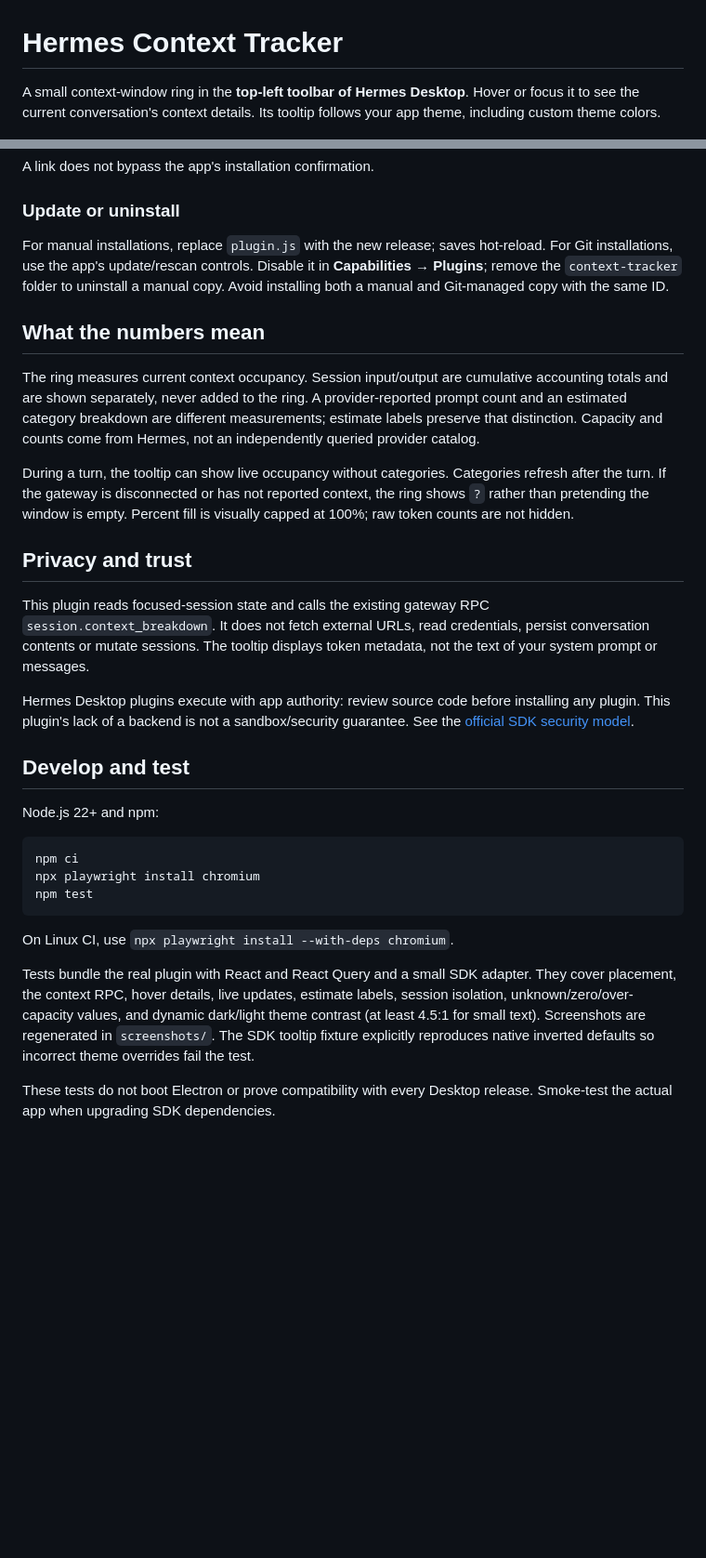
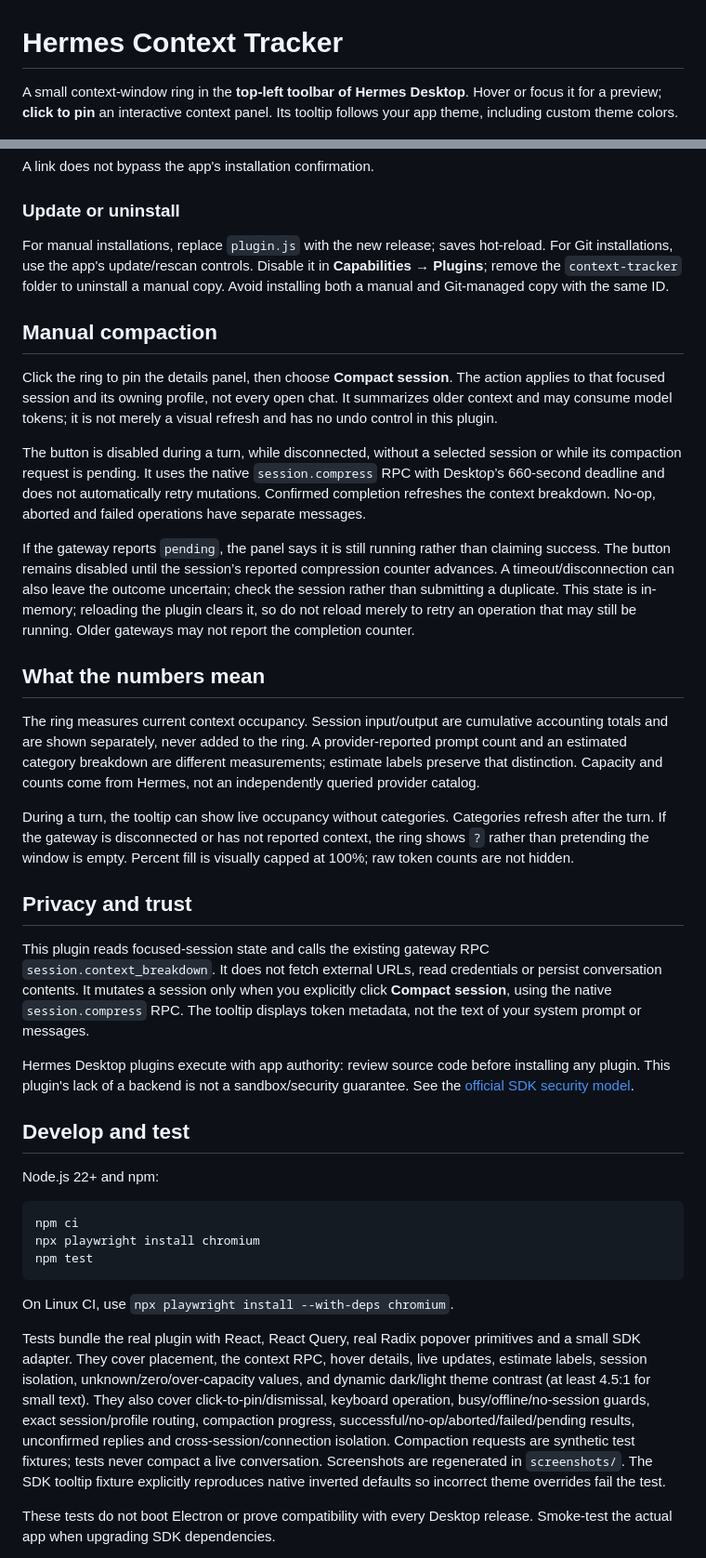
Before and after one commit to mu1ze/hermes-context-tracker, a Markdown page: README.md, 2 parts joined by grey strips. Shown at 93% size. Drawn GitHub-style; blank space fills up the shorter version.

Commit message:
feat: pin context details and compact the focused session

```diff
--- a/README.md
+++ b/README.md
@@ -1,6 +1,6 @@
 # Hermes Context Tracker
 
-A small context-window ring in the **top-left toolbar of Hermes Desktop**. Hover or focus it to see the current conversation's context details. Its tooltip follows your app theme, including custom theme colors.
+A small context-window ring in the **top-left toolbar of Hermes Desktop**. Hover or focus it for a preview; **click to pin** an interactive context panel. Its tooltip follows your app theme, including custom theme colors.
 
 ![Dark theme — synthetic test data](screenshots/context-tracker-dark.png)
 ![Light theme — synthetic test data](screenshots/context-tracker-light.png)
@@ -53,6 +55,14 @@ A link does not bypass the app's installation confirmation.
 
 For manual installations, replace `plugin.js` with the new release; saves hot-reload. For Git installations, use the app's update/rescan controls. Disable it in **Capabilities → Plugins**; remove the `context-tracker` folder to uninstall a manual copy. Avoid installing both a manual and Git-managed copy with the same ID.
 
+## Manual compaction
+
+Click the ring to pin the details panel, then choose **Compact session**. The action applies to that focused session and its owning profile, not every open chat. It summarizes older context and may consume model tokens; it is not merely a visual refresh and has no undo control in this plugin.
+
+The button is disabled during a turn, while disconnected, without a selected session or while its compaction request is pending. It uses the native `session.compress` RPC with Desktop’s 660-second deadline and does not automatically retry mutations. Confirmed completion refreshes the context breakdown. No-op, aborted and failed operations have separate messages.
+
+If the gateway reports `pending`, the panel says it is still running rather than claiming success. The button remains disabled until the session’s reported compression counter advances. A timeout/disconnection can also leave the outcome uncertain; check the session rather than submitting a duplicate. This state is in-memory; reloading the plugin clears it, so do not reload merely to retry an operation that may still be running. Older gateways may not report the completion counter.
+
 ## What the numbers mean
 
 The ring measures current context occupancy. Session input/output are cumulative accounting totals and are shown separately, never added to the ring. A provider-reported prompt count and an estimated category breakdown are different measurements; estimate labels preserve that distinction. Capacity and counts come from Hermes, not an independently queried provider catalog.
@@ -61,7 +71,7 @@ During a turn, the tooltip can show live occupancy without categories. Categorie
 
 ## Privacy and trust
 
-This plugin reads focused-session state and calls the existing gateway RPC `session.context_breakdown`. It does not fetch external URLs, read credentials, persist conversation contents or mutate sessions. The tooltip displays token metadata, not the text of your system prompt or messages.
+This plugin reads focused-session state and calls the existing gateway RPC `session.context_breakdown`. It does not fetch external URLs, read credentials or persist conversation contents. It mutates a session only when you explicitly click **Compact session**, using the native `session.compress` RPC. The tooltip displays token metadata, not the text of your system prompt or messages.
 
 Hermes Desktop plugins execute with app authority: review source code before installing any plugin. This plugin's lack of a backend is not a sandbox/security guarantee. See the [official SDK security model](https://hermes-agent.nousresearch.com/docs/developer-guide/desktop-plugin-sdk#security-model).
 
@@ -77,7 +87,7 @@ npm test
 
 On Linux CI, use `npx playwright install --with-deps chromium`.
 
-Tests bundle the real plugin with React and React Query and a small SDK adapter. They cover placement, the context RPC, hover details, live updates, estimate labels, session isolation, unknown/zero/over-capacity values, and dynamic dark/light theme contrast (at least 4.5:1 for small text). Screenshots are regenerated in `screenshots/`. The SDK tooltip fixture explicitly reproduces native inverted defaults so incorrect theme overrides fail the test.
+Tests bundle the real plugin with React, React Query, real Radix popover primitives and a small SDK adapter. They cover placement, the context RPC, hover details, live updates, estimate labels, session isolation, unknown/zero/over-capacity values, and dynamic dark/light theme contrast (at least 4.5:1 for small text). They also cover click-to-pin/dismissal, keyboard operation, busy/offline/no-session guards, exact session/profile routing, compaction progress, successful/no-op/aborted/failed/pending results, unconfirmed replies and cross-session/connection isolation. Compaction requests are synthetic test fixtures; tests never compact a live conversation. Screenshots are regenerated in `screenshots/`. The SDK tooltip fixture explicitly reproduces native inverted defaults so incorrect theme overrides fail the test.
 
 These tests do not boot Electron or prove compatibility with every Desktop release. Smoke-test the actual app when upgrading SDK dependencies.
 
```
Also changed, not shown: other parts of README.md (+3 -1 lines), CHANGELOG.md (+10 -0 lines), screenshots/context-tracker-light.png, screenshots/context-tracker-pinned-dark.png (added), screenshots/context-tracker-pinned-light.png (added), 4 other files.
